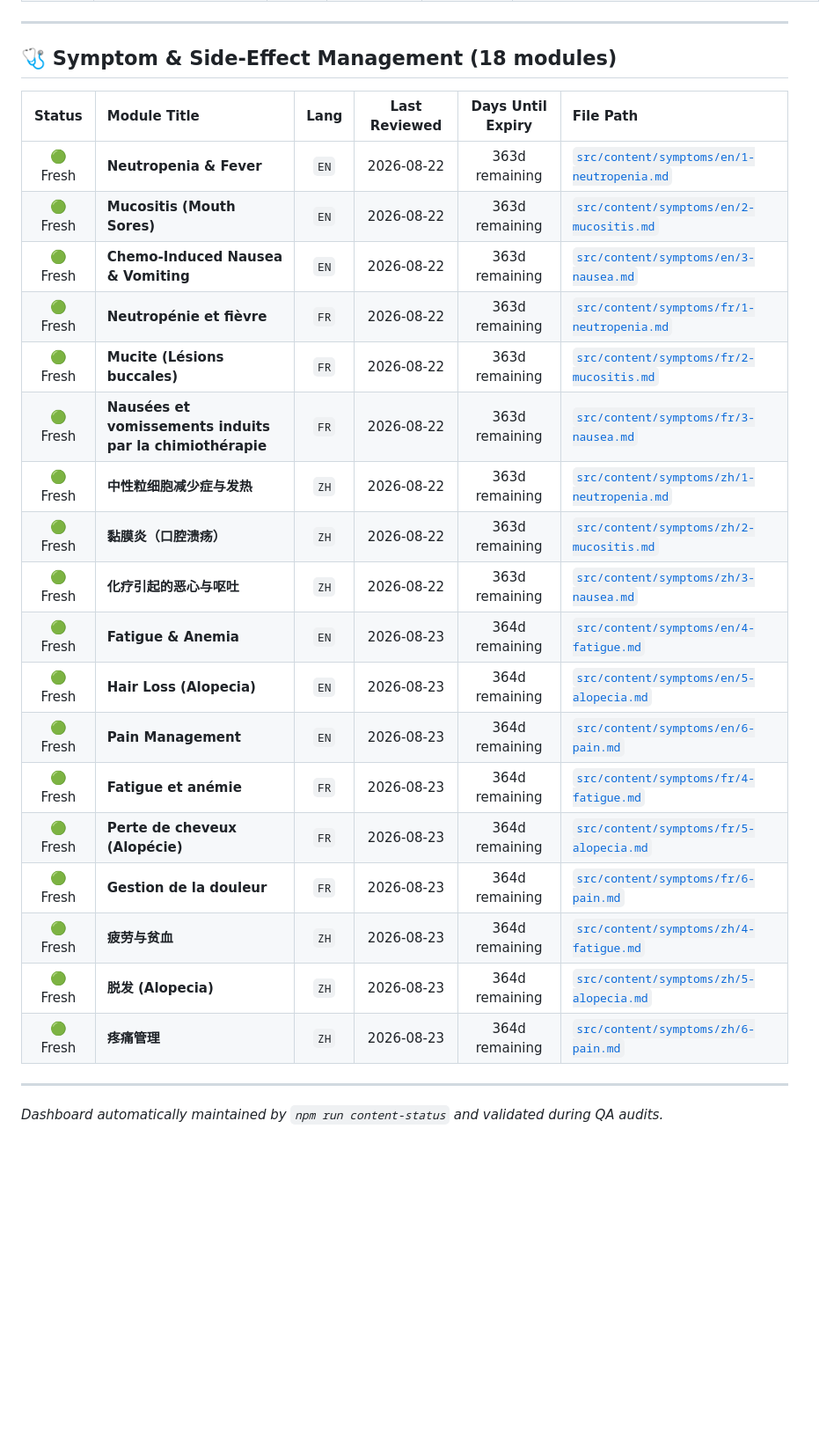
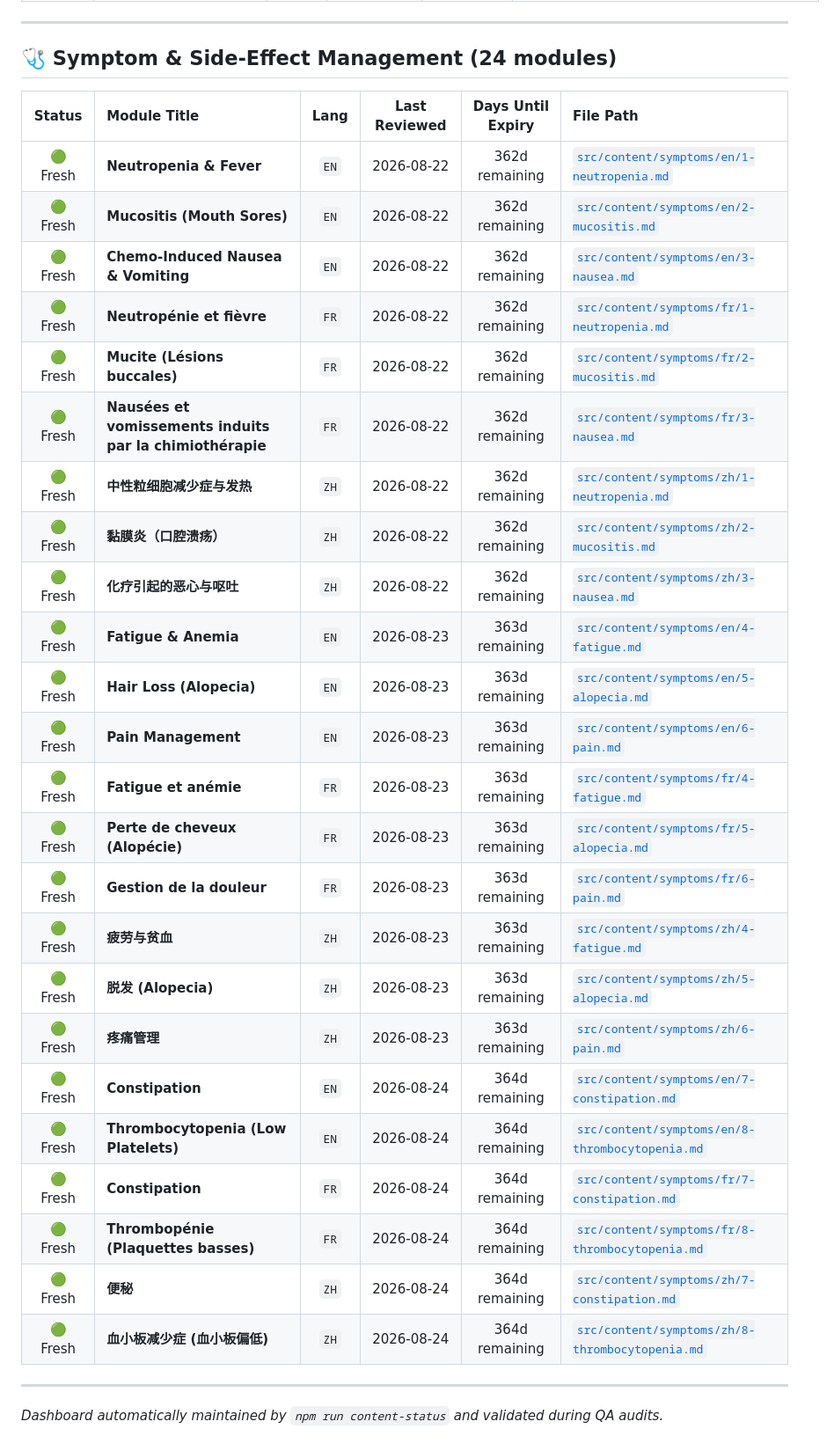
Before and after one commit to Arthur7Li/pediatric_oncology, a Markdown page: docs/CONTENT_STATUS.md, the part around one of its changes. Shown at 88% size. GitHub-like rendering; blank space fills up the shorter version.

```diff
--- a/docs/CONTENT_STATUS.md
+++ b/docs/CONTENT_STATUS.md
@@ -80,29 +89,35 @@
 
 ---
 
-## 🩺 Symptom & Side-Effect Management (18 modules)
+## 🩺 Symptom & Side-Effect Management (24 modules)
 
-|  Status  | Module Title                                              | Lang | Last Reviewed | Days Until Expiry | File Path                                                                                 |
-| :------: | :-------------------------------------------------------- | :--: | :-----------: | :---------------: | :---------------------------------------------------------------------------------------- |
-| 🟢 Fresh | **Neutropenia & Fever**                                   | `EN` |  2026-08-22   |  363d remaining   | [`src/content/symptoms/en/1-neutropenia.md`](../src/content/symptoms/en/1-neutropenia.md) |
-| 🟢 Fresh | **Mucositis (Mouth Sores)**                               | `EN` |  2026-08-22   |  363d remaining   | [`src/content/symptoms/en/2-mucositis.md`](../src/content/symptoms/en/2-mucositis.md)     |
-| 🟢 Fresh | **Chemo-Induced Nausea & Vomiting**                       | `EN` |  2026-08-22   |  363d remaining   | [`src/content/symptoms/en/3-nausea.md`](../src/content/symptoms/en/3-nausea.md)           |
-| 🟢 Fresh | **Neutropénie et fièvre**                                 | `FR` |  2026-08-22   |  363d remaining   | [`src/content/symptoms/fr/1-neutropenia.md`](../src/content/symptoms/fr/1-neutropenia.md) |
-| 🟢 Fresh | **Mucite (Lésions buccales)**                             | `FR` |  2026-08-22   |  363d remaining   | [`src/content/symptoms/fr/2-mucositis.md`](../src/content/symptoms/fr/2-mucositis.md)     |
-| 🟢 Fresh | **Nausées et vomissements induits par la chimiothérapie** | `FR` |  2026-08-22   |  363d remaining   | [`src/content/symptoms/fr/3-nausea.md`](../src/content/symptoms/fr/3-nausea.md)           |
-| 🟢 Fresh | **中性粒细胞减少症与发热**                                | `ZH` |  2026-08-22   |  363d remaining   | [`src/content/symptoms/zh/1-neutropenia.md`](../src/content/symptoms/zh/1-neutropenia.md) |
-| 🟢 Fresh | **黏膜炎（口腔溃疡）**                                    | `ZH` |  2026-08-22   |  363d remaining   | [`src/content/symptoms/zh/2-mucositis.md`](../src/content/symptoms/zh/2-mucositis.md)     |
-| 🟢 Fresh | **化疗引起的恶心与呕吐**                                  | `ZH` |  2026-08-22   |  363d remaining   | [`src/content/symptoms/zh/3-nausea.md`](../src/content/symptoms/zh/3-nausea.md)           |
-| 🟢 Fresh | **Fatigue & Anemia**                                      | `EN` |  2026-08-23   |  364d remaining   | [`src/content/symptoms/en/4-fatigue.md`](../src/content/symptoms/en/4-fatigue.md)         |
-| 🟢 Fresh | **Hair Loss (Alopecia)**                                  | `EN` |  2026-08-23   |  364d remaining   | [`src/content/symptoms/en/5-alopecia.md`](../src/content/symptoms/en/5-alopecia.md)       |
-| 🟢 Fresh | **Pain Management**                                       | `EN` |  2026-08-23   |  364d remaining   | [`src/content/symptoms/en/6-pain.md`](../src/content/symptoms/en/6-pain.md)               |
-| 🟢 Fresh | **Fatigue et anémie**                                     | `FR` |  2026-08-23   |  364d remaining   | [`src/content/symptoms/fr/4-fatigue.md`](../src/content/symptoms/fr/4-fatigue.md)         |
-| 🟢 Fresh | **Perte de cheveux (Alopécie)**                           | `FR` |  2026-08-23   |  364d remaining   | [`src/content/symptoms/fr/5-alopecia.md`](../src/content/symptoms/fr/5-alopecia.md)       |
-| 🟢 Fresh | **Gestion de la douleur**                                 | `FR` |  2026-08-23   |  364d remaining   | [`src/content/symptoms/fr/6-pain.md`](../src/content/symptoms/fr/6-pain.md)               |
-| 🟢 Fresh | **疲劳与贫血**                                            | `ZH` |  2026-08-23   |  364d remaining   | [`src/content/symptoms/zh/4-fatigue.md`](../src/content/symptoms/zh/4-fatigue.md)         |
-| 🟢 Fresh | **脱发 (Alopecia)**                                       | `ZH` |  2026-08-23   |  364d remaining   | [`src/content/symptoms/zh/5-alopecia.md`](../src/content/symptoms/zh/5-alopecia.md)       |
-| 🟢 Fresh | **疼痛管理**                                              | `ZH` |  2026-08-23   |  364d remaining   | [`src/content/symptoms/zh/6-pain.md`](../src/content/symptoms/zh/6-pain.md)               |
+| Status | Module Title | Lang | Last Reviewed | Days Until Expiry | File Path |
+| :---: | :--- | :---: | :---: | :---: | :--- |
+| 🟢 Fresh | **Neutropenia & Fever** | `EN` | 2026-08-22 | 362d remaining | [`src/content/symptoms/en/1-neutropenia.md`](../src/content/symptoms/en/1-neutropenia.md) |
+| 🟢 Fresh | **Mucositis (Mouth Sores)** | `EN` | 2026-08-22 | 362d remaining | [`src/content/symptoms/en/2-mucositis.md`](../src/content/symptoms/en/2-mucositis.md) |
+| 🟢 Fresh | **Chemo-Induced Nausea & Vomiting** | `EN` | 2026-08-22 | 362d remaining | [`src/content/symptoms/en/3-nausea.md`](../src/content/symptoms/en/3-nausea.md) |
+| 🟢 Fresh | **Neutropénie et fièvre** | `FR` | 2026-08-22 | 362d remaining | [`src/content/symptoms/fr/1-neutropenia.md`](../src/content/symptoms/fr/1-neutropenia.md) |
+| 🟢 Fresh | **Mucite (Lésions buccales)** | `FR` | 2026-08-22 | 362d remaining | [`src/content/symptoms/fr/2-mucositis.md`](../src/content/symptoms/fr/2-mucositis.md) |
+| 🟢 Fresh | **Nausées et vomissements induits par la chimiothérapie** | `FR` | 2026-08-22 | 362d remaining | [`src/content/symptoms/fr/3-nausea.md`](../src/content/symptoms/fr/3-nausea.md) |
+| 🟢 Fresh | **中性粒细胞减少症与发热** | `ZH` | 2026-08-22 | 362d remaining | [`src/content/symptoms/zh/1-neutropenia.md`](../src/content/symptoms/zh/1-neutropenia.md) |
+| 🟢 Fresh | **黏膜炎（口腔溃疡）** | `ZH` | 2026-08-22 | 362d remaining | [`src/content/symptoms/zh/2-mucositis.md`](../src/content/symptoms/zh/2-mucositis.md) |
+| 🟢 Fresh | **化疗引起的恶心与呕吐** | `ZH` | 2026-08-22 | 362d remaining | [`src/content/symptoms/zh/3-nausea.md`](../src/content/symptoms/zh/3-nausea.md) |
+| 🟢 Fresh | **Fatigue & Anemia** | `EN` | 2026-08-23 | 363d remaining | [`src/content/symptoms/en/4-fatigue.md`](../src/content/symptoms/en/4-fatigue.md) |
+| 🟢 Fresh | **Hair Loss (Alopecia)** | `EN` | 2026-08-23 | 363d remaining | [`src/content/symptoms/en/5-alopecia.md`](../src/content/symptoms/en/5-alopecia.md) |
+| 🟢 Fresh | **Pain Management** | `EN` | 2026-08-23 | 363d remaining | [`src/content/symptoms/en/6-pain.md`](../src/content/symptoms/en/6-pain.md) |
+| 🟢 Fresh | **Fatigue et anémie** | `FR` | 2026-08-23 | 363d remaining | [`src/content/symptoms/fr/4-fatigue.md`](../src/content/symptoms/fr/4-fatigue.md) |
+| 🟢 Fresh | **Perte de cheveux (Alopécie)** | `FR` | 2026-08-23 | 363d remaining | [`src/content/symptoms/fr/5-alopecia.md`](../src/content/symptoms/fr/5-alopecia.md) |
+| 🟢 Fresh | **Gestion de la douleur** | `FR` | 2026-08-23 | 363d remaining | [`src/content/symptoms/fr/6-pain.md`](../src/content/symptoms/fr/6-pain.md) |
+| 🟢 Fresh | **疲劳与贫血** | `ZH` | 2026-08-23 | 363d remaining | [`src/content/symptoms/zh/4-fatigue.md`](../src/content/symptoms/zh/4-fatigue.md) |
+| 🟢 Fresh | **脱发 (Alopecia)** | `ZH` | 2026-08-23 | 363d remaining | [`src/content/symptoms/zh/5-alopecia.md`](../src/content/symptoms/zh/5-alopecia.md) |
+| 🟢 Fresh | **疼痛管理** | `ZH` | 2026-08-23 | 363d remaining | [`src/content/symptoms/zh/6-pain.md`](../src/content/symptoms/zh/6-pain.md) |
+| 🟢 Fresh | **Constipation** | `EN` | 2026-08-24 | 364d remaining | [`src/content/symptoms/en/7-constipation.md`](../src/content/symptoms/en/7-constipation.md) |
+| 🟢 Fresh | **Thrombocytopenia (Low Platelets)** | `EN` | 2026-08-24 | 364d remaining | [`src/content/symptoms/en/8-thrombocytopenia.md`](../src/content/symptoms/en/8-thrombocytopenia.md) |
+| 🟢 Fresh | **Constipation** | `FR` | 2026-08-24 | 364d remaining | [`src/content/symptoms/fr/7-constipation.md`](../src/content/symptoms/fr/7-constipation.md) |
+| 🟢 Fresh | **Thrombopénie (Plaquettes basses)** | `FR` | 2026-08-24 | 364d remaining | [`src/content/symptoms/fr/8-thrombocytopenia.md`](../src/content/symptoms/fr/8-thrombocytopenia.md) |
+| 🟢 Fresh | **便秘** | `ZH` | 2026-08-24 | 364d remaining | [`src/content/symptoms/zh/7-constipation.md`](../src/content/symptoms/zh/7-constipation.md) |
+| 🟢 Fresh | **血小板减少症 (血小板偏低)** | `ZH` | 2026-08-24 | 364d remaining | [`src/content/symptoms/zh/8-thrombocytopenia.md`](../src/content/symptoms/zh/8-thrombocytopenia.md) |
 
 ---
 
-_Dashboard automatically maintained by `npm run content-status` and validated during QA audits._
+*Dashboard automatically maintained by `npm run content-status` and validated during QA audits.*
```
Also changed, not shown: other parts of docs/CONTENT_STATUS.md (+63 -54 lines), README.md (+9 -7 lines), docs/qa/qa_audit_report_2026-08-24.md (+28 -28 lines).
